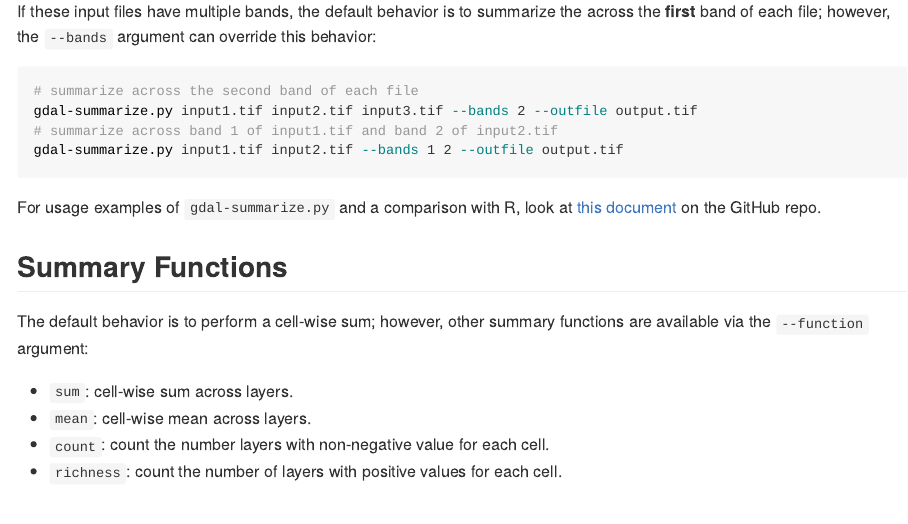
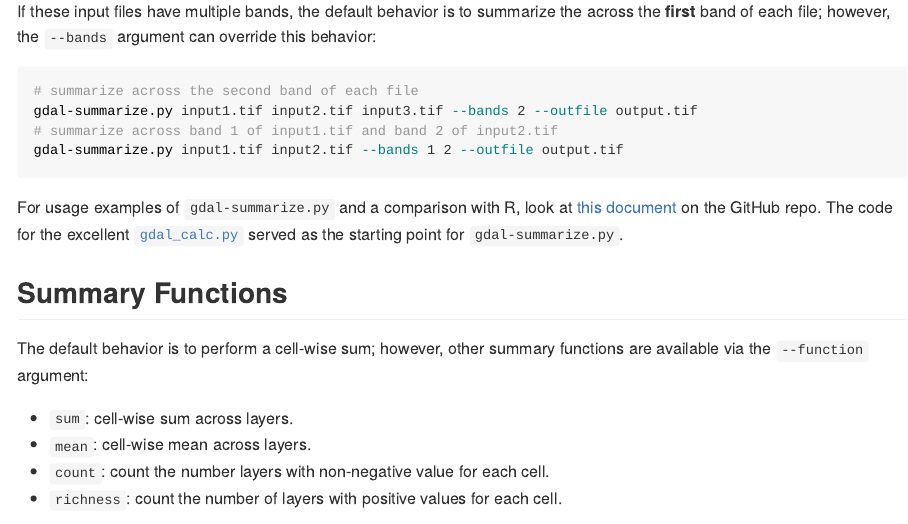
Before and after one commit to mstrimas/gdal-summarize, an R Markdown document (README.Rmd): the page in a window 1100 px wide, from 410 px down. The pictures show the output file README.md that the author committed with the source, drawn offline in the style of GitHub.

Commit message:
credit to gdal_calc.py

````diff
--- a/README.Rmd
+++ b/README.Rmd
@@ -42,7 +42,7 @@ gdal-summarize.py input1.tif input2.tif --bands 1 2 --outfile output.tif
 ```
 
 
-For usage examples of `gdal-summarize.py` and a comparison with R, look at [this document](https://github.com/mstrimas/gdal-summarize/blob/master/raster-summarize.md) on the GitHub repo.
+For usage examples of `gdal-summarize.py` and a comparison with R, look at [this document](https://github.com/mstrimas/gdal-summarize/blob/master/raster-summarize.md) on the GitHub repo.  The code for the excellent [`gdal_calc.py`](https://gdal.org/programs/gdal_calc.html) served as the starting point for `gdal-summarize.py`.
 
 ## Summary Functions
 
````
Also changed, not shown: README.md.
